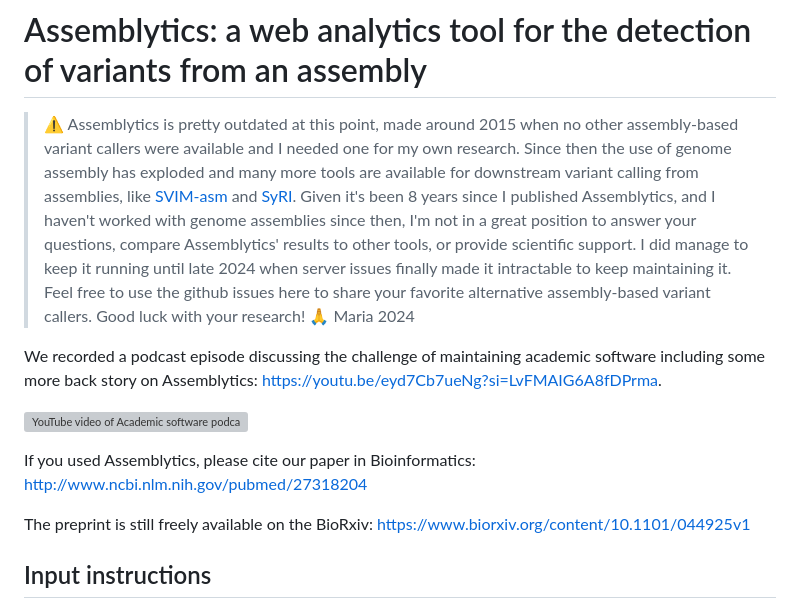
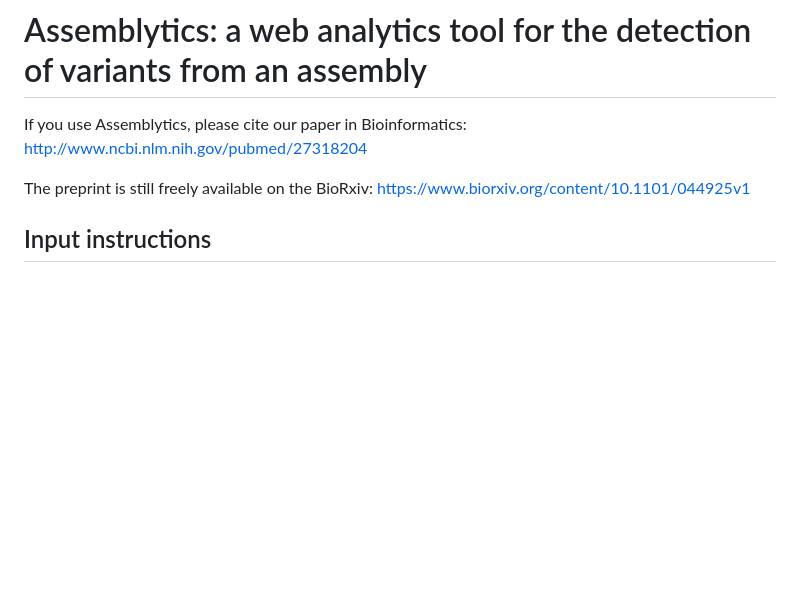
Before and after one commit to MariaNattestad/Assemblytics, a Markdown page: README.md, the part around the change. GitHub-like rendering; blank space fills up the shorter version; grey boxes are pictures that could not be loaded.

```diff
--- a/README.md
+++ b/README.md
@@ -1,15 +1,6 @@
 # Assemblytics: a web analytics tool for the detection of variants from an assembly
 
-> :warning: Assemblytics is pretty outdated at this point, made around 2015 when no other assembly-based variant callers were available and I needed one for my own research. Since then the use of genome assembly has exploded and many more tools are available for downstream variant calling from assemblies, like [SVIM-asm](https://github.com/eldariont/svim-asm) and [SyRI](https://github.com/schneebergerlab/syri).
-> Given it's been 8 years since I published Assemblytics, and I haven't worked with genome assemblies since then, I'm not in a great position to answer your questions, compare Assemblytics' results to other tools,  or provide scientific support. I did manage to keep it running until late 2024 when server issues finally made it intractable to keep maintaining it.
-> Feel free to use the github issues here to share your favorite alternative assembly-based variant callers.
-> Good luck with your research! 🙏 Maria 2024
-
-We recorded a podcast episode discussing the challenge of maintaining academic software including some more back story on Assemblytics: [https://youtu.be/eyd7Cb7ueNg?si=LvFMAIG6A8fDPrma](https://youtu.be/eyd7Cb7ueNg?si=LvFMAIG6A8fDPrma).
-
-[![YouTube video of Academic software podcast episode from the OMGenomics Podcast](https://img.youtube.com/vi/eyd7Cb7ueNg/0.jpg)](https://www.youtube.com/watch?v=eyd7Cb7ueNg)
-
-If you used Assemblytics, please cite our paper in Bioinformatics: http://www.ncbi.nlm.nih.gov/pubmed/27318204
+If you use Assemblytics, please cite our paper in Bioinformatics: http://www.ncbi.nlm.nih.gov/pubmed/27318204
 
 The preprint is still freely available on the BioRxiv: https://www.biorxiv.org/content/10.1101/044925v1
 
```
